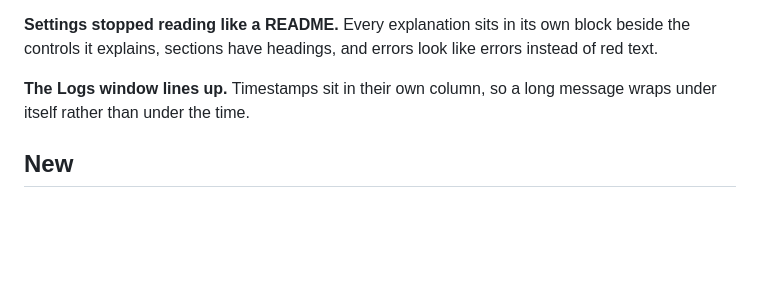
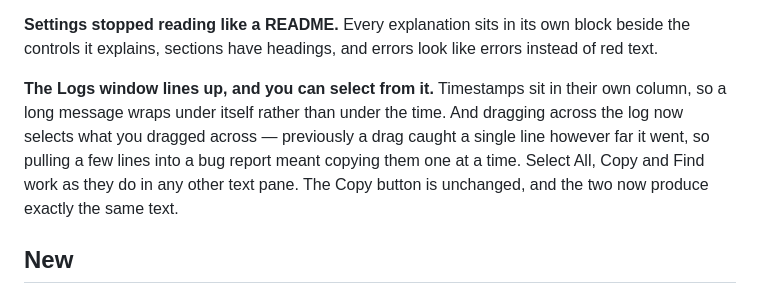
Before and after one commit to shaztechio/bunyi-app, a Markdown page: release-notes/v1.1.0.md, the part around the change. GitHub-like rendering; blank space fills up the shorter version.

Commit message:
docs: note that the Logs window is selectable (#49)
The 1.0.0 log was also a stack of separate text views, so a drag caught one
line however far it went — this is a change anyone upgrading will notice, not
just an in-cycle regression, and the notes did not mention it.

Co-authored-by: Claude Opus 5 <noreply@anthropic.com>

```diff
--- a/release-notes/v1.1.0.md
+++ b/release-notes/v1.1.0.md
@@ -36,8 +36,13 @@ of recordings should not look like a list of problems.
 block beside the controls it explains, sections have headings, and errors look
 like errors instead of red text.
 
-**The Logs window lines up.** Timestamps sit in their own column, so a long
-message wraps under itself rather than under the time.
+**The Logs window lines up, and you can select from it.** Timestamps sit in
+their own column, so a long message wraps under itself rather than under the
+time. And dragging across the log now selects what you dragged across —
+previously a drag caught a single line however far it went, so pulling a few
+lines into a bug report meant copying them one at a time. Select All, Copy and
+Find work as they do in any other text pane. The Copy button is unchanged, and
+the two now produce exactly the same text.
 
 ## New
 
```
